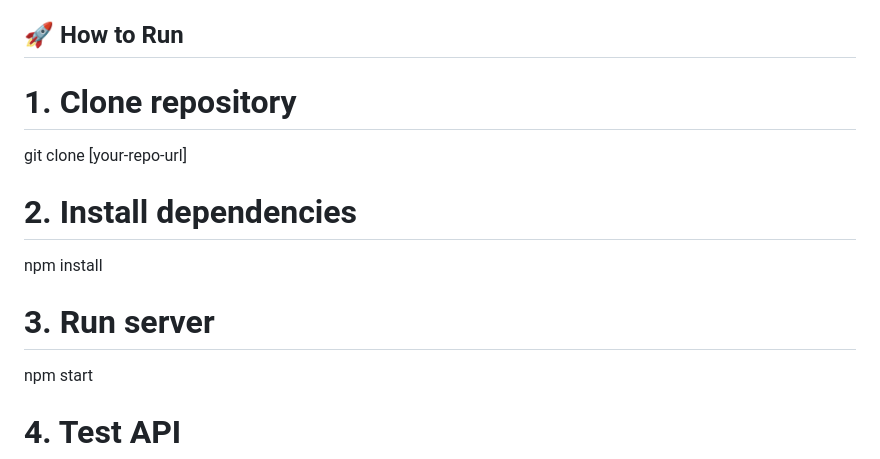
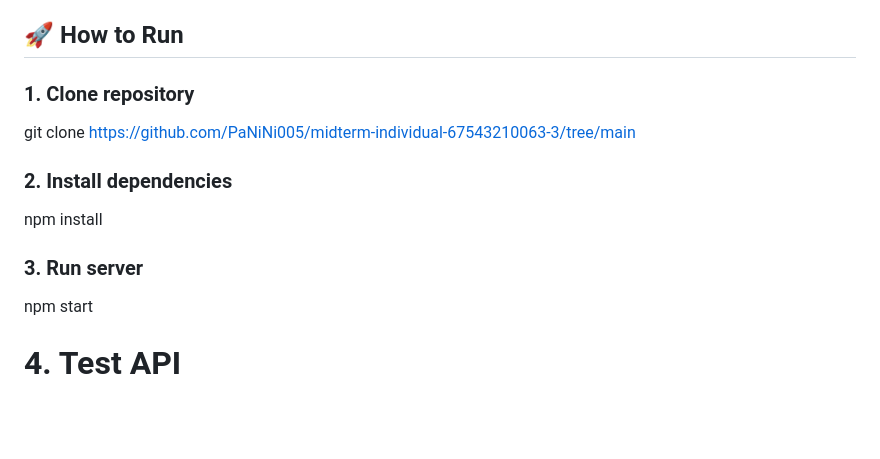
Before and after one commit to PaNiNi005/midterm-individual-67543210063-3, a Markdown page: README.md, the part around the change. Rendered like a GitHub page; blank space fills up the shorter version.

```diff
--- a/README.md
+++ b/README.md
@@ -37,13 +37,13 @@
 - เตรียมพร้อมต่อการขยายระบบในอนาคต
 
 ## 🚀 How to Run
-# 1. Clone repository
-git clone [your-repo-url]
+### 1. Clone repository
+git clone https://github.com/PaNiNi005/midterm-individual-67543210063-3/tree/main
 
-# 2. Install dependencies
+### 2. Install dependencies
 npm install
 
-# 3. Run server
+### 3. Run server
 npm start
 
 # 4. Test API
```
